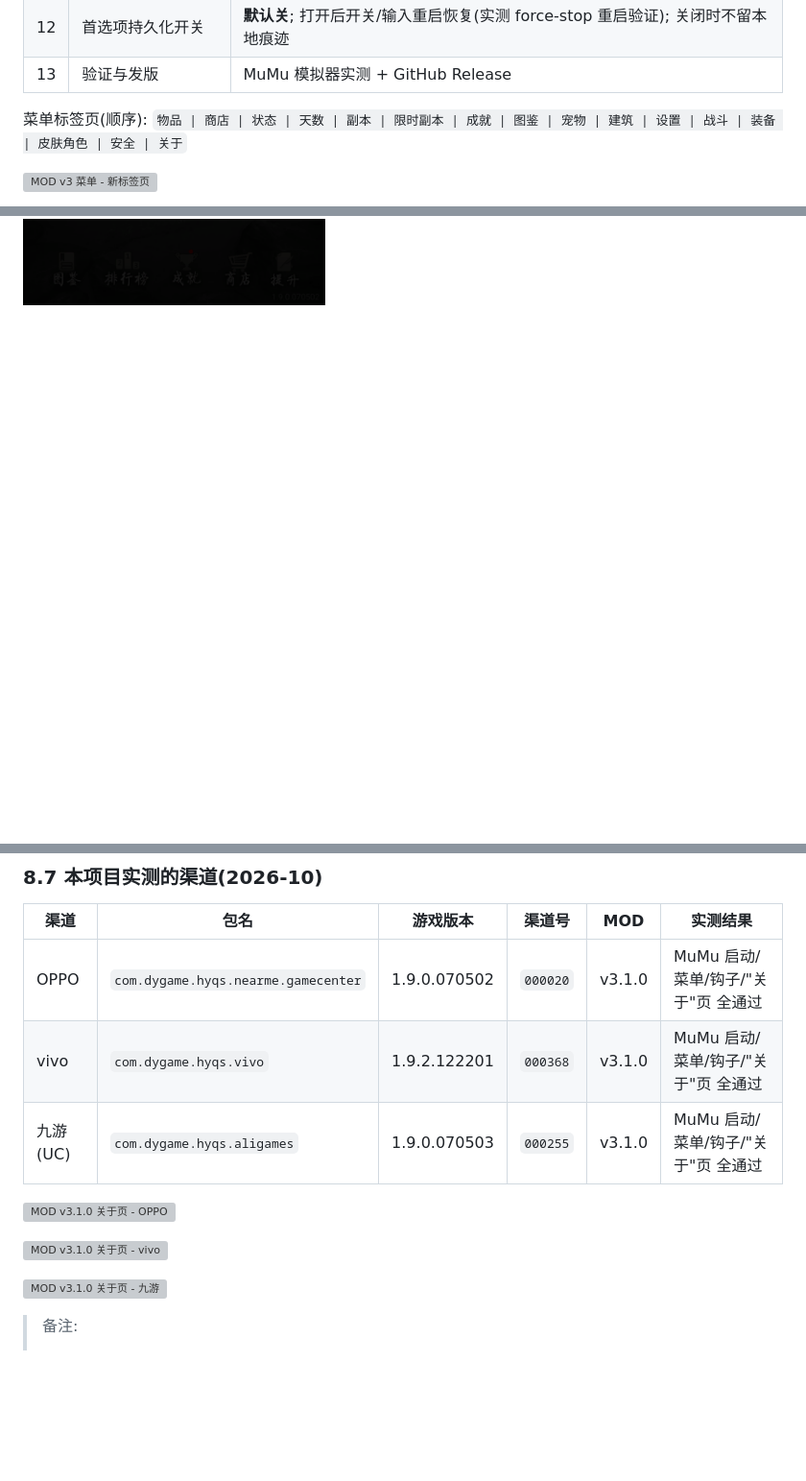
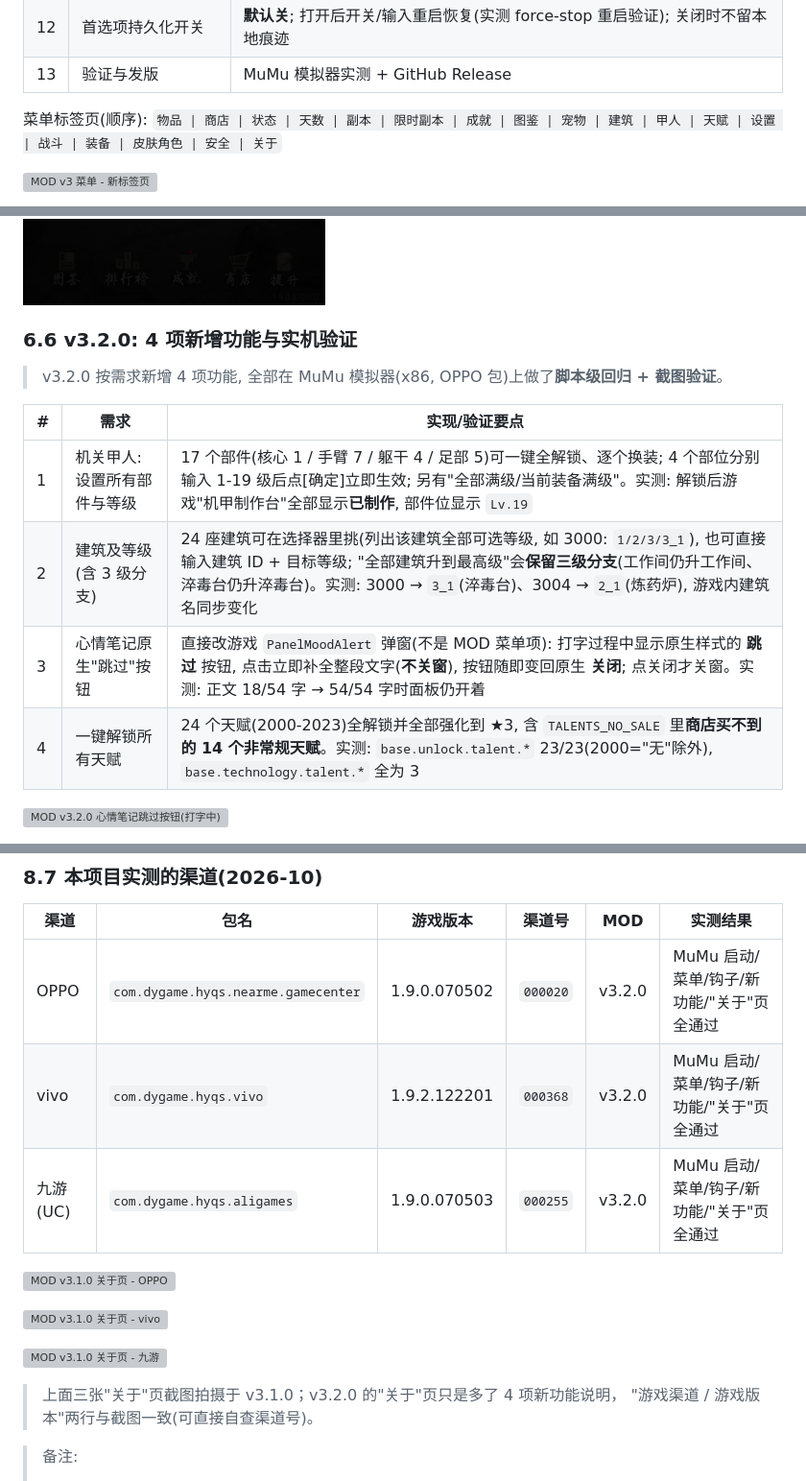
Before and after one commit to qpalzm2332933171-droid/hyqs-island-mod, a Markdown page: README.md, 3 parts joined by grey strips. Shown: that part at 96% size. GitHub-like rendering; blank space fills up the shorter version; grey boxes are pictures that could not be loaded.

```diff
--- a/README.md
+++ b/README.md
@@ -598,10 +602,24 @@ MOD 直接把 `base.fightSpeed` 写成 1~3 的任意值 => 战斗文字弹得快
 | 12 | 首选项持久化开关 | **默认关**; 打开后开关/输入重启恢复(实测 force-stop 重启验证); 关闭时不留本地痕迹 |
 | 13 | 验证与发版 | MuMu 模拟器实测 + GitHub Release |
 
-菜单标签页(顺序): `物品 | 商店 | 状态 | 天数 | 副本 | 限时副本 | 成就 | 图鉴 | 宠物 | 建筑 | 设置 | 战斗 | 装备 | 皮肤角色 | 安全 | 关于`
+菜单标签页(顺序): `物品 | 商店 | 状态 | 天数 | 副本 | 限时副本 | 成就 | 图鉴 | 宠物 | 建筑 | 甲人 | 天赋 | 设置 | 战斗 | 装备 | 皮肤角色 | 安全 | 关于`
 
 ![MOD v3 菜单 - 新标签页](docs/images/mod-menu-v3-tabs.png)
 
 ![MOD v3 状态页](docs/images/mod-menu-v3-state.png)
 
 ![MOD v3 成就选择器](docs/images/mod-menu-v3-achpicker.png)
+
+### 6.6 v3.2.0: 4 项新增功能与实机验证
+
+> v3.2.0 按需求新增 4 项功能, 全部在 MuMu 模拟器(x86, OPPO 包)上做了**脚本级回归 + 截图验证**。
+
+| # | 需求 | 实现/验证要点 |
+|---|---|---|
+| 1 | 机关甲人: 设置所有部件与等级 | 17 个部件(核心 1 / 手臂 7 / 躯干 4 / 足部 5)可一键全解锁、逐个换装; 4 个部位分别输入 1-19 级后点[确定]立即生效; 另有"全部满级/当前装备满级"。实测: 解锁后游戏"机甲制作台"全部显示**已制作**, 部件位显示 `Lv.19` |
+| 2 | 建筑及等级(含 3 级分支) | 24 座建筑可在选择器里挑(列出该建筑全部可选等级, 如 3000: `1/2/3/3_1`), 也可直接输入建筑 ID + 目标等级; "全部建筑升到最高级"会**保留三级分支**(工作间仍升工作间、淬毒台仍升淬毒台)。实测: 3000 → `3_1`(淬毒台)、3004 → `2_1`(炼药炉), 游戏内建筑名同步变化 |
+| 3 | 心情笔记原生"跳过"按钮 | 直接改游戏 `PanelMoodAlert` 弹窗(不是 MOD 菜单项): 打字过程中显示原生样式的 **跳过** 按钮, 点击立即补全整段文字(**不关窗**), 按钮随即变回原生 **关闭**; 点关闭才关窗。实测: 正文 18/54 字 → 54/54 字时面板仍开着 |
+| 4 | 一键解锁所有天赋 | 24 个天赋(2000-2023)全解锁并全部强化到 ★3, 含 `TALENTS_NO_SALE` 里**商店买不到的 14 个非常规天赋**。实测: `base.unlock.talent.*` 23/23(2000="无"除外), `base.technology.talent.*` 全为 3 |
+
+![MOD v3.2.0 心情笔记跳过按钮(打字中)](docs/images/mod-menu-v32-mood-skip.png)
+
@@ -830,15 +862,18 @@ adb install -r dist/荒野日记孤岛_MOD.apk
 
 | 渠道 | 包名 | 游戏版本 | 渠道号 | MOD | 实测结果 |
 |---|---|---|---|---|---|
-| OPPO | `com.dygame.hyqs.nearme.gamecenter` | 1.9.0.070502 | `000020` | v3.1.0 | MuMu 启动/菜单/钩子/"关于"页 全通过 |
-| vivo | `com.dygame.hyqs.vivo` | 1.9.2.122201 | `000368` | v3.1.0 | MuMu 启动/菜单/钩子/"关于"页 全通过 |
-| 九游(UC) | `com.dygame.hyqs.aligames` | 1.9.0.070503 | `000255` | v3.1.0 | MuMu 启动/菜单/钩子/"关于"页 全通过 |
+| OPPO | `com.dygame.hyqs.nearme.gamecenter` | 1.9.0.070502 | `000020` | v3.2.0 | MuMu 启动/菜单/钩子/新功能/"关于"页 全通过 |
+| vivo | `com.dygame.hyqs.vivo` | 1.9.2.122201 | `000368` | v3.2.0 | MuMu 启动/菜单/钩子/新功能/"关于"页 全通过 |
+| 九游(UC) | `com.dygame.hyqs.aligames` | 1.9.0.070503 | `000255` | v3.2.0 | MuMu 启动/菜单/钩子/新功能/"关于"页 全通过 |
 
 ![MOD v3.1.0 关于页 - OPPO](docs/images/mod-menu-v31-about-oppo.png)
 
 ![MOD v3.1.0 关于页 - vivo](docs/images/mod-menu-v31-about-vivo.png)
 
 ![MOD v3.1.0 关于页 - 九游](docs/images/mod-menu-v31-about-9game.png)
+
+> 上面三张"关于"页截图拍摄于 v3.1.0；v3.2.0 的"关于"页只是多了 4 项新功能说明，
+> "游戏渠道 / 游戏版本"两行与截图一致(可直接自查渠道号)。
 
 > 备注:
 > - 三个渠道 `project.jsc` 的 XXTEA 密钥相同(`ebf83d12-bc75-4b`), 解密脚本无需改动;
```
Also changed, not shown: other parts of README.md (+19 -1 lines), docs/04-渠道服移植教程.md (+1 -1 lines), docs/images/mod-menu-v32-robot-picker.png (added), 6 other files.
